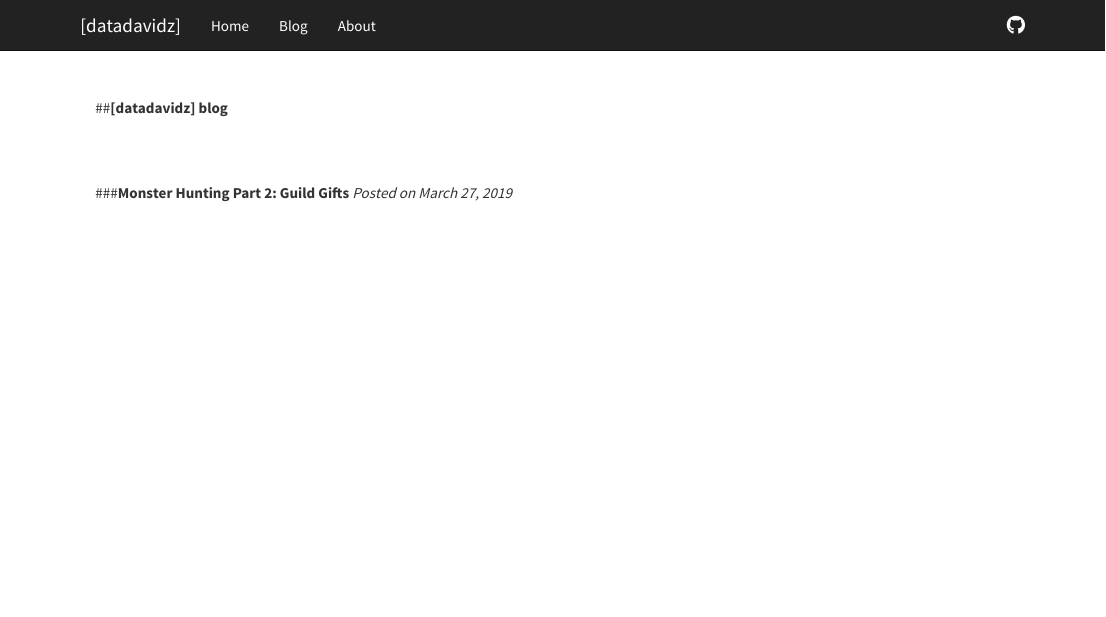
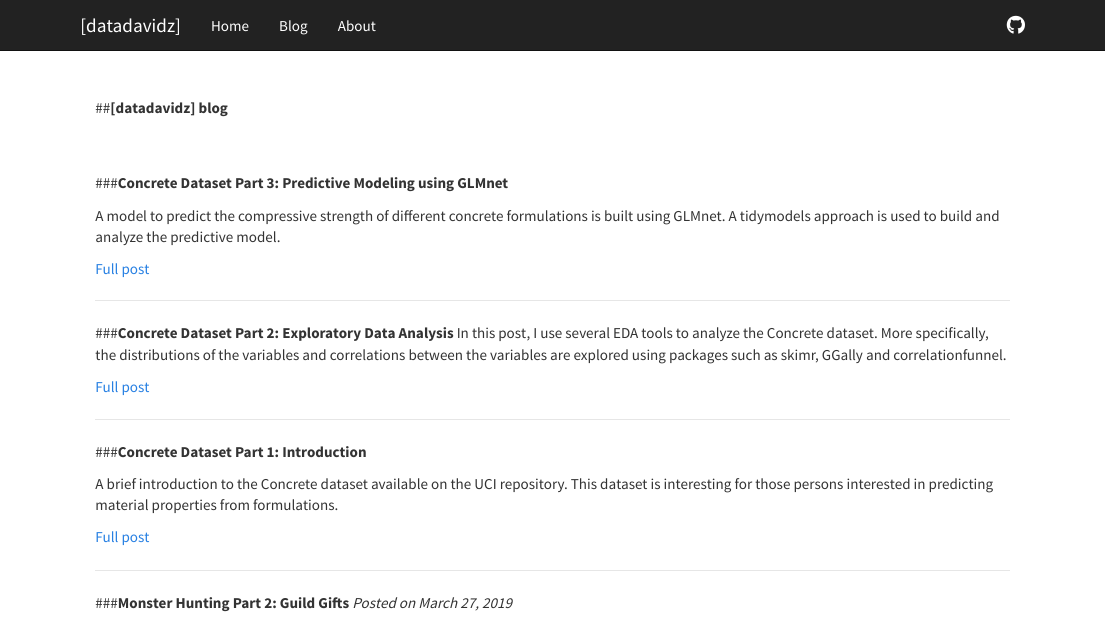
Before and after one commit to datadavidz/old_site, an R Markdown document (blog.Rmd): the page in a window 1100 px wide, from its top. Rendered offline with R 4.5, knitr and Pandoc, with nearby package versions.

Commit message:
updated table of contents for blog

```diff
--- a/blog.Rmd
+++ b/blog.Rmd
@@ -6,6 +6,28 @@ output: html_document
 ##**[datadavidz] blog**
 
 <br><br>
+###**Concrete Dataset Part 3: Predictive Modeling using GLMnet**
+
+A model to predict the compressive strength of different concrete formulations is built using GLMnet.  A tidymodels approach is used to build and analyze the predictive model.
+
+[Full post](2020-03-26_ConcreteGLM.html)
+
+***
+
+###**Concrete Dataset Part 2: Exploratory Data Analysis**
+In this post, I use several EDA tools to analyze the Concrete dataset.  More specifically, the distributions of the variables and correlations between the variables are explored using packages such as skimr, GGally and correlationfunnel.
+
+[Full post](2020-03-17_ConcreteEDA.html)
+
+***
+
+###**Concrete Dataset Part 1: Introduction**
+
+A brief introduction to the Concrete dataset available on the UCI repository.  This dataset is interesting for those persons interested in predicting material properties from formulations.
+
+[Full post](2020-02-14_ConcreteIntro.html)
+
+***
 
 ###**Monster Hunting Part 2: Guild Gifts**
 *Posted on March 27, 2019*
```
Also changed, not shown: blog.html.
